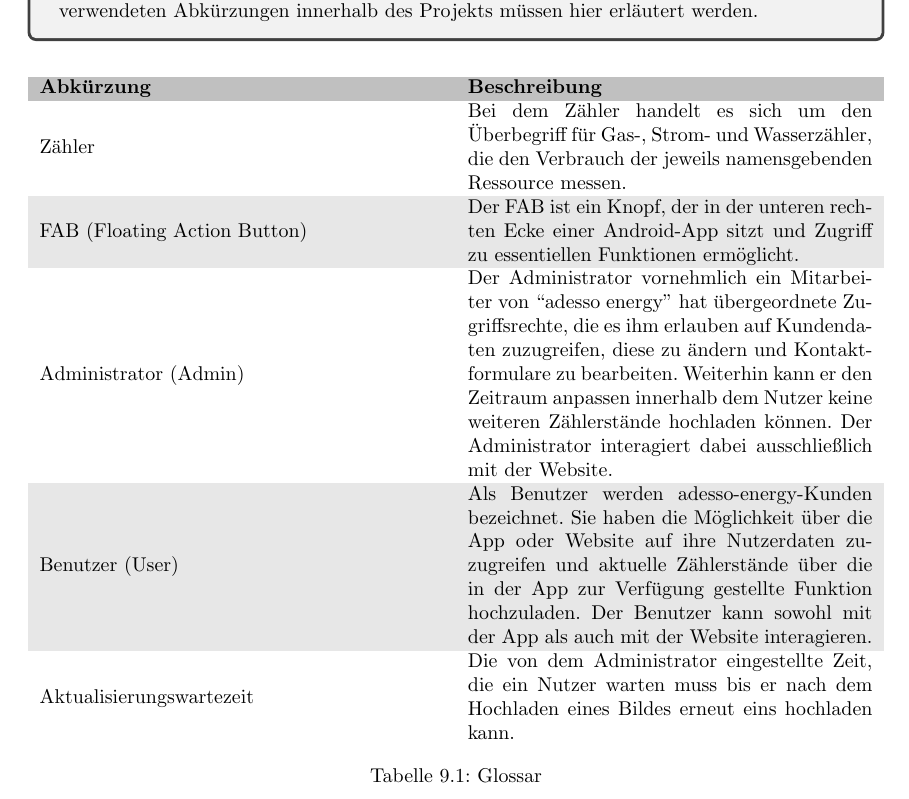
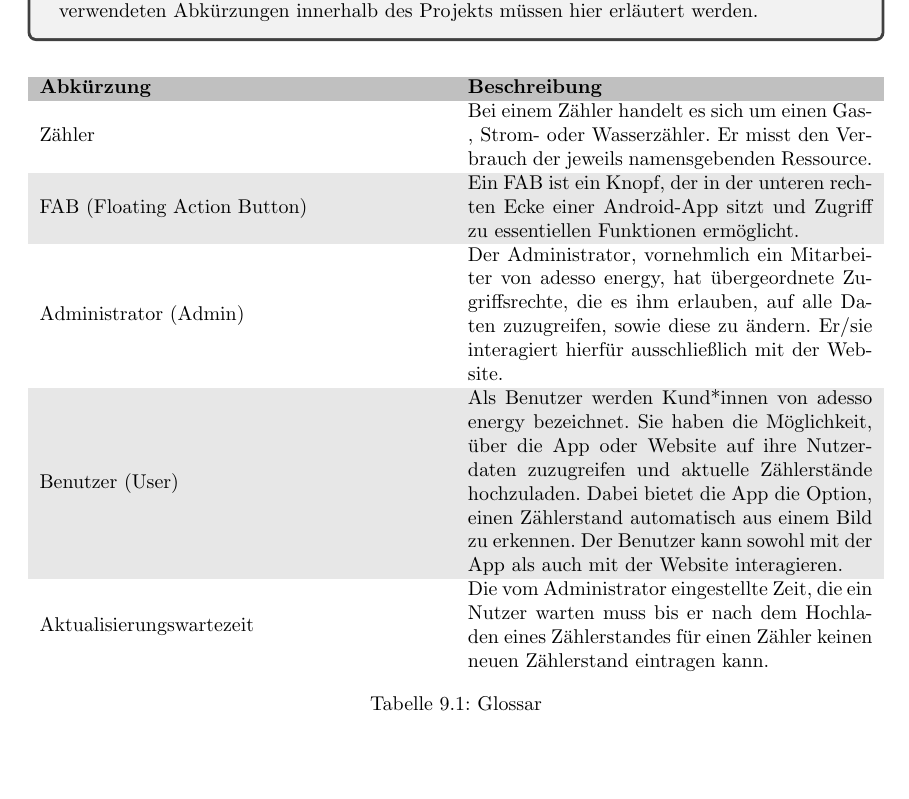
Before and after one commit to mascent/AdessoEnergySopro19, a LaTeX document (pflichten/LaTeX/pflichtenheft.tex, which reads pflichten/LaTeX/kapitel/glossar.tex): part of page 45 of 46, cut so that both start at the same text. Compiled offline with pdfLaTeX.

Commit message:
Update glossar.tex

```diff
--- a/pflichten/LaTeX/kapitel/glossar.tex
+++ b/pflichten/LaTeX/kapitel/glossar.tex
@@ -8,13 +8,13 @@
 	\begin{tabularx}{\textwidth}{X X}
 		\rowcolor[HTML]{C0C0C0}
 		\textbf{Abkürzung} & \textbf{Beschreibung} \\
-		Zähler & Bei dem Zähler handelt es sich um den Überbegriff für Gas-, Strom- und Wasserzähler, die den Verbrauch der jeweils namensgebenden Ressource messen. \\
+		Zähler & Bei einem Zähler handelt es sich um einen Gas-, Strom- oder Wasserzähler. Er misst den Verbrauch der jeweils namensgebenden Ressource. \\
 		\rowcolor[HTML]{E7E7E7}
-		FAB (Floating Action Button) & Der FAB ist ein Knopf, der in der unteren rechten Ecke einer Android-App sitzt und Zugriff zu essentiellen Funktionen ermöglicht. \\
-		Administrator (Admin) & Der Administrator vornehmlich ein Mitarbeiter von “adesso energy” hat übergeordnete Zugriffsrechte, die es ihm erlauben auf Kundendaten zuzugreifen, diese zu ändern und Kontaktformulare zu bearbeiten. Weiterhin kann er den Zeitraum anpassen innerhalb dem Nutzer keine weiteren Zählerstände hochladen können. Der Administrator interagiert dabei ausschließlich mit der Website. \\
+		FAB (Floating Action Button) & Ein FAB ist ein Knopf, der in der unteren rechten Ecke einer Android-App sitzt und Zugriff zu essentiellen Funktionen ermöglicht. \\
+		Administrator (Admin) & Der Administrator, vornehmlich ein Mitarbeiter von adesso energy, hat übergeordnete Zugriffsrechte, die es ihm erlauben, auf alle Daten zuzugreifen, sowie diese zu ändern. Er/sie interagiert hierfür ausschließlich mit der Website. \\
 		\rowcolor[HTML]{E7E7E7}
-		Benutzer (User) & Als Benutzer werden adesso-energy-Kunden bezeichnet. Sie haben die Möglichkeit über die App oder Website auf ihre Nutzerdaten zuzugreifen und aktuelle Zählerstände über die in der App zur Verfügung gestellte Funktion hochzuladen. Der Benutzer kann sowohl mit der App als auch mit der Website interagieren. \\
-		Aktualisierungswartezeit & Die von dem Administrator eingestellte Zeit, die ein Nutzer warten muss bis er nach dem Hochladen eines Bildes erneut eins hochladen kann.
+		Benutzer (User) & Als Benutzer werden Kund*innen von adesso energy bezeichnet. Sie haben die Möglichkeit, über die App oder Website auf ihre Nutzerdaten zuzugreifen und aktuelle Zählerstände hochzuladen. Dabei bietet die App die Option, einen Zählerstand automatisch aus einem Bild zu erkennen. Der Benutzer kann sowohl mit der App als auch mit der Website interagieren. \\
+		Aktualisierungswartezeit & Die vom Administrator eingestellte Zeit, die ein Nutzer warten muss bis er nach dem Hochladen eines Zählerstandes für einen Zähler keinen neuen Zählerstand eintragen kann.
 	\end{tabularx}
 	\caption{Glossar}
 	\label{table:glossar}
```
